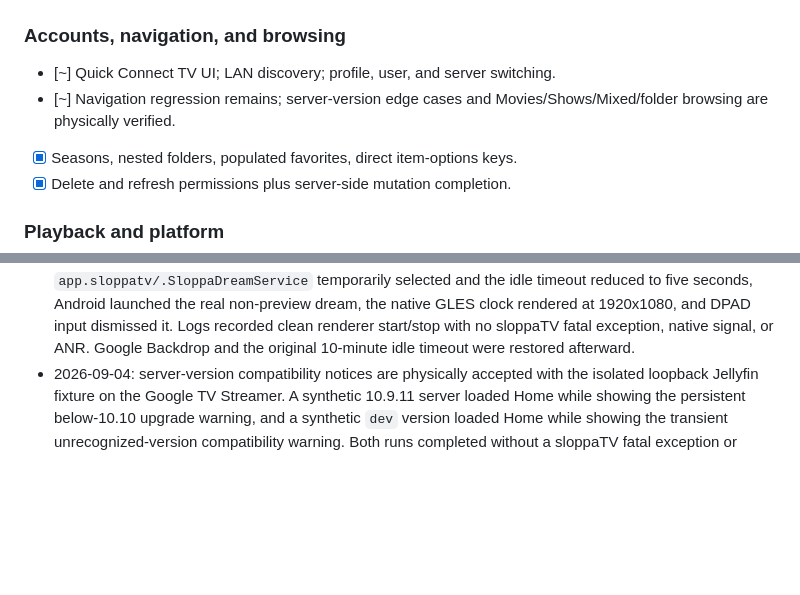
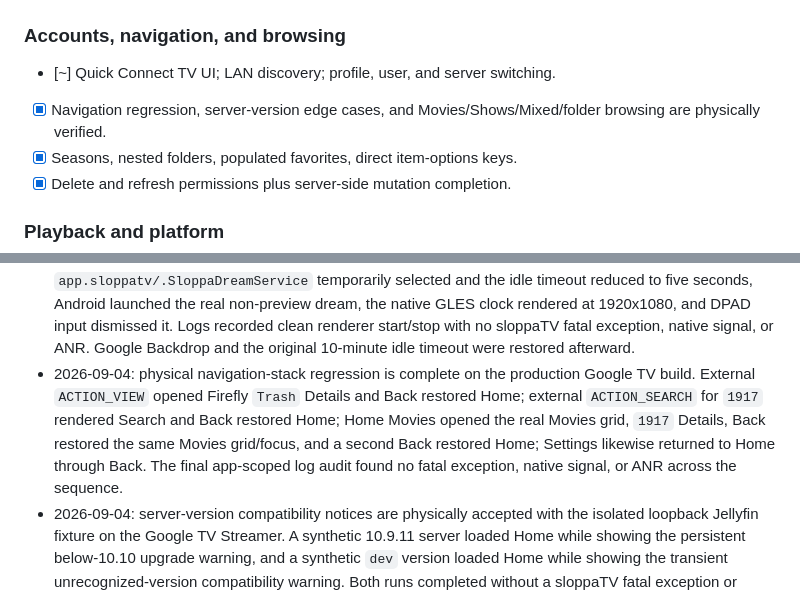
Before and after one commit to brandonp2412/sloppaTV, a Markdown page: ROADMAP.md, 2 parts joined by grey strips. GitHub-like rendering; blank space fills up the shorter version.

Commit message:
Verify physical navigation regression

```diff
--- a/ROADMAP.md
+++ b/ROADMAP.md
@@ -48,7 +48,7 @@ required for TV hardware, Android TV integration, and final performance work.
 ### Accounts, navigation, and browsing
 
 - [~] Quick Connect TV UI; LAN discovery; profile, user, and server switching.
-- [~] Navigation regression remains; server-version edge cases and Movies/Shows/Mixed/folder browsing are physically verified.
+- [x] Navigation regression, server-version edge cases, and Movies/Shows/Mixed/folder browsing are physically verified.
 - [x] Seasons, nested folders, populated favorites, direct item-options keys.
 - [x] Delete and refresh permissions plus server-side mutation completion.
 
@@ -158,6 +158,12 @@ required for TV hardware, Android TV integration, and final performance work.
   Android launched the real non-preview dream, the native GLES clock rendered at 1920x1080, and DPAD
   input dismissed it. Logs recorded clean renderer start/stop with no sloppaTV fatal exception, native
   signal, or ANR. Google Backdrop and the original 10-minute idle timeout were restored afterward.
+- 2026-09-04: physical navigation-stack regression is complete on the production Google TV build.
+  External `ACTION_VIEW` opened Firefly `Trash` Details and Back restored Home; external `ACTION_SEARCH`
+  for `1917` rendered Search and Back restored Home; Home Movies opened the real Movies grid, `1917`
+  Details, Back restored the same Movies grid/focus, and a second Back restored Home; Settings likewise
+  returned to Home through Back. The final app-scoped log audit found no fatal exception, native signal,
+  or ANR across the sequence.
 - 2026-09-04: server-version compatibility notices are physically accepted with the isolated loopback
   Jellyfin fixture on the Google TV Streamer. A synthetic 10.9.11 server loaded Home while showing the
   persistent below-10.10 upgrade warning, and a synthetic `dev` version loaded Home while showing the
```
Also changed, not shown: other parts of ROADMAP.md (+1 -1 lines).
